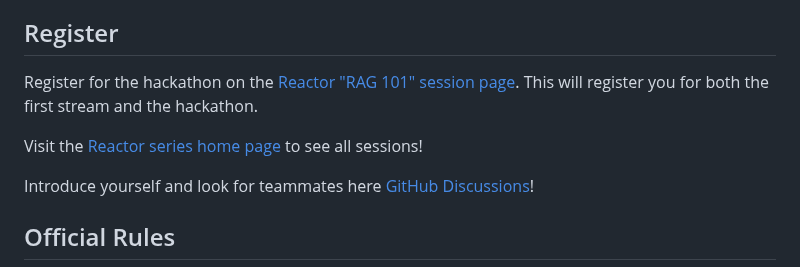
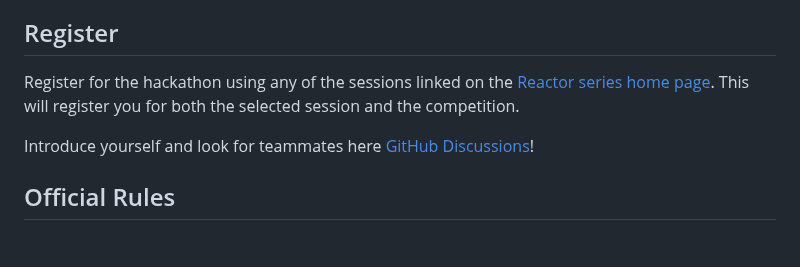
Before and after one commit to microsoft/RAG_Hack, a Markdown page: README.md, the part around one of its changes. Rendered like a GitHub page; blank space fills up the shorter version.

Commit message:
Update registration instructions

```diff
--- a/README.md
+++ b/README.md
@@ -14,9 +14,7 @@ The streams start **September 3rd** and end **September 13th**. Hack submissions
 
 ## Register
 
-Register for the hackathon on the [Reactor "RAG 101" session page](https://aka.ms/raghack/register). This will register you for both the first stream and the hackathon.
-
-Visit the [Reactor series home page](https://reactor.microsoft.com/en-us/reactor/series/s-1369/) to see all sessions!
+Register for the hackathon using any of the sessions linked on the [Reactor series home page](https://reactor.microsoft.com/en-us/reactor/series/s-1369/). This will register you for both the selected session and the competition.
 
 Introduce yourself and look for teammates here [GitHub Discussions](https://github.com/microsoft/RAG_Hack/discussions/categories/general)!
 
```
Also changed, not shown: other parts of README.md (+1 -1 lines).
